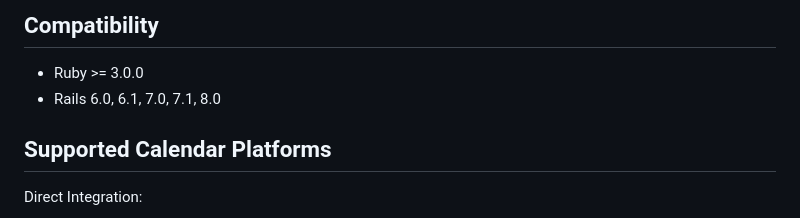
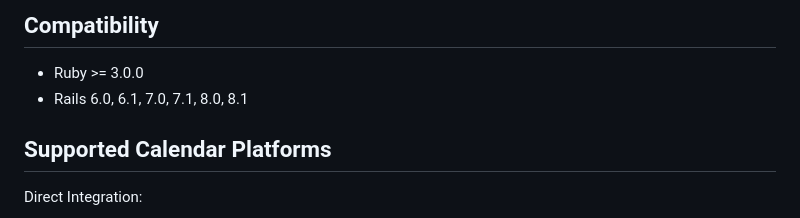
Before and after one commit to the-pew-inc/cal-invite, a Markdown page: README.md, the part around the change. Drawn GitHub-style.

Commit message:
Adding support to Rails 8.1

```diff
--- a/README.md
+++ b/README.md
@@ -10,7 +10,7 @@ A Ruby gem for generating calendar invitations across multiple calendar platform
 ## Compatibility
 
 - Ruby >= 3.0.0
-- Rails 6.0, 6.1, 7.0, 7.1, 8.0
+- Rails 6.0, 6.1, 7.0, 7.1, 8.0, 8.1
 
 ## Supported Calendar Platforms
 
```
